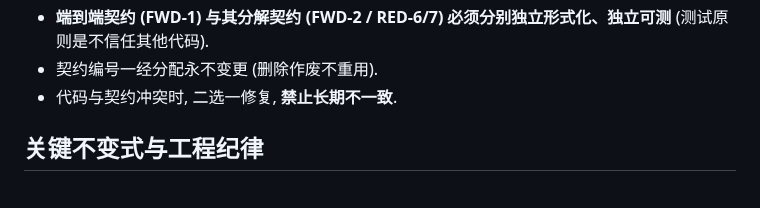
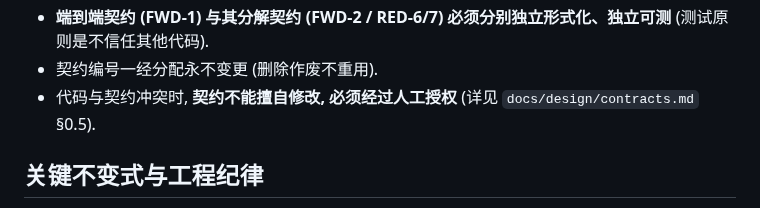
Before and after one commit to luochen1990/secret-guard, a Markdown page: AGENTS.md, the part around the change. Drawn GitHub-style.

```diff
--- a/AGENTS.md
+++ b/AGENTS.md
@@ -84,7 +84,7 @@
 - **proptest 生成器覆盖度也作为契约要求** (历史 bug 多次出现 property 存在但生成器太窄致漏测).
 - **端到端契约 (FWD-1) 与其分解契约 (FWD-2 / RED-6/7) 必须分别独立形式化、独立可测** (测试原则是不信任其他代码).
 - 契约编号一经分配永不变更 (删除作废不重用).
-- 代码与契约冲突时, 二选一修复, **禁止长期不一致**.
+- 代码与契约冲突时, **契约不能擅自修改, 必须经过人工授权** (详见 `docs/design/contracts.md` §0.5).
 
 ## 关键不变式与工程纪律
 
```
Also changed, not shown: docs/design/contracts.md (+5 -5 lines).
